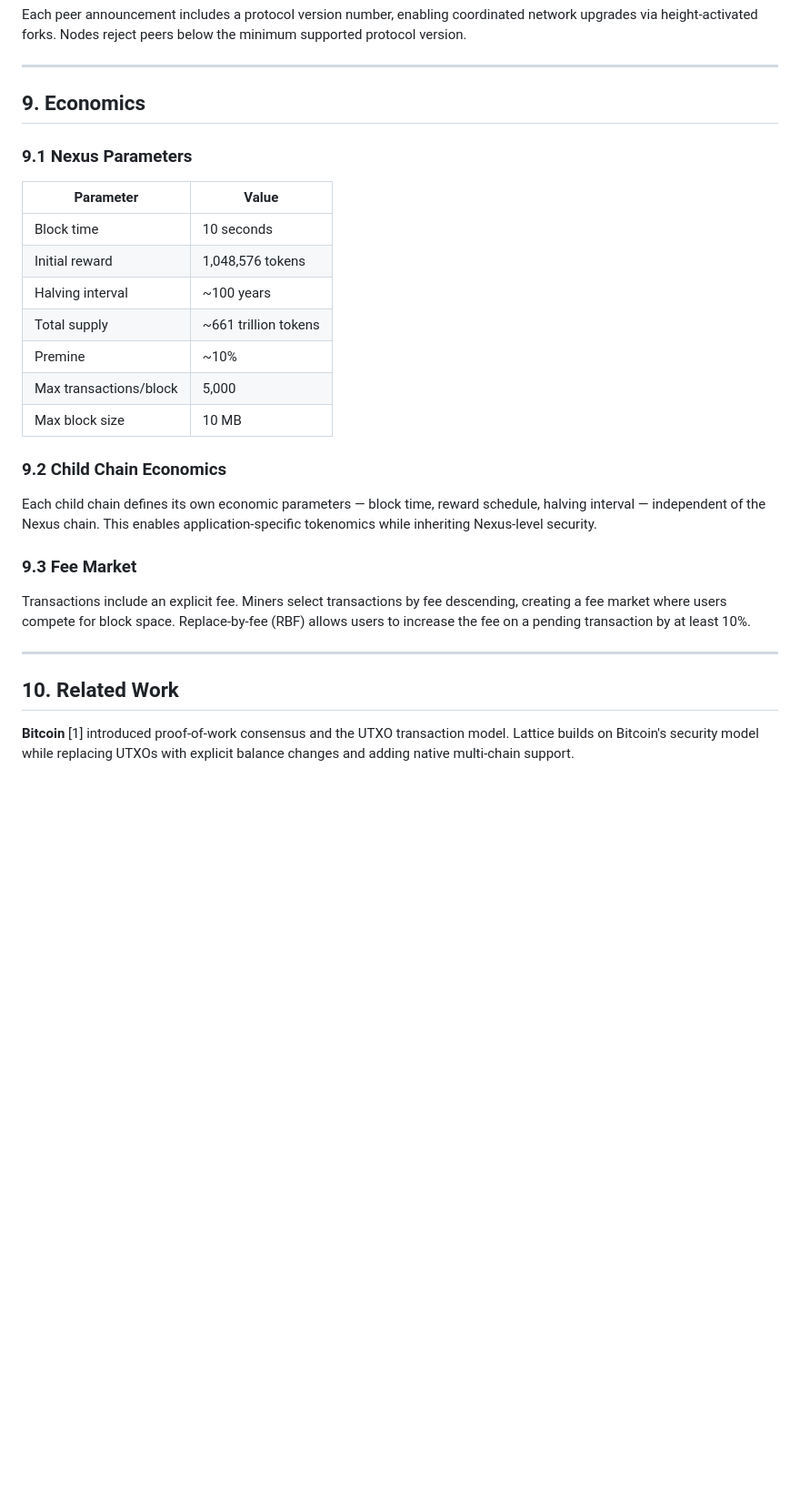
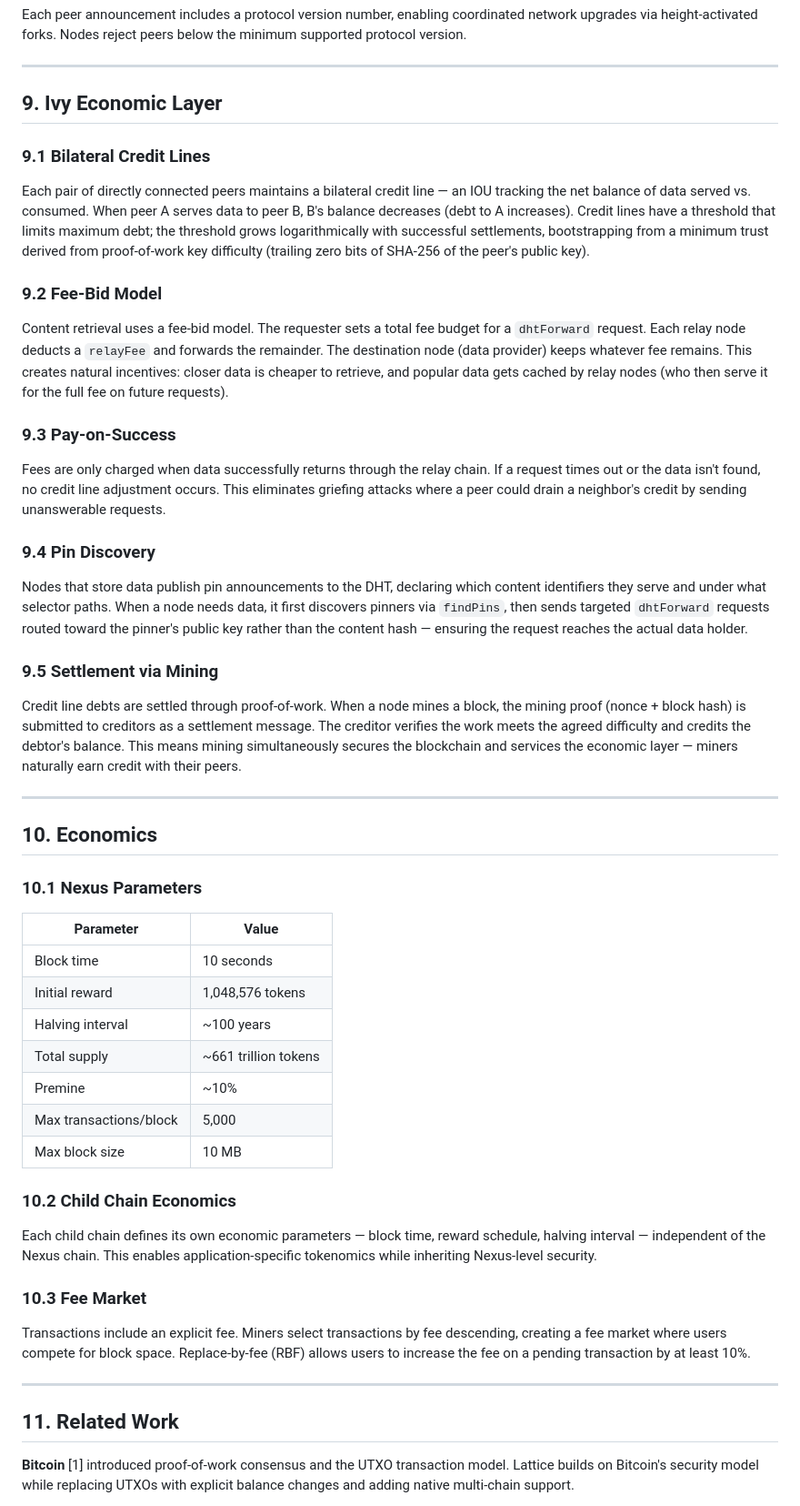
Before and after one commit to treehauslabs/lattice-site, a Markdown page: whitepaper.md, the part around one of its changes. Shown at 91% size. Rendered like a GitHub page; blank space fills up the shorter version.

Commit message:
Update whitepaper with Ivy economic layer (Section 9)
New section covering bilateral credit lines, fee-bid model, pay-on-success,
pin discovery, and settlement via mining. Updated introduction with 4th key
idea, updated IPFS/Filecoin comparison, updated conclusion.

Co-Authored-By: Claude Opus 4.6 <noreply@anthropic.com>

```diff
--- a/whitepaper.md
+++ b/whitepaper.md
@@ -260,9 +262,33 @@ Each peer announcement includes a protocol version number, enabling coordinated
 
 ---
 
-## 9. Economics
+## 9. Ivy Economic Layer
 
-### 9.1 Nexus Parameters
+### 9.1 Bilateral Credit Lines
+
+Each pair of directly connected peers maintains a bilateral credit line — an IOU tracking the net balance of data served vs. consumed. When peer A serves data to peer B, B's balance decreases (debt to A increases). Credit lines have a threshold that limits maximum debt; the threshold grows logarithmically with successful settlements, bootstrapping from a minimum trust derived from proof-of-work key difficulty (trailing zero bits of SHA-256 of the peer's public key).
+
+### 9.2 Fee-Bid Model
+
+Content retrieval uses a fee-bid model. The requester sets a total fee budget for a `dhtForward` request. Each relay node deducts a `relayFee` and forwards the remainder. The destination node (data provider) keeps whatever fee remains. This creates natural incentives: closer data is cheaper to retrieve, and popular data gets cached by relay nodes (who then serve it for the full fee on future requests).
+
+### 9.3 Pay-on-Success
+
+Fees are only charged when data successfully returns through the relay chain. If a request times out or the data isn't found, no credit line adjustment occurs. This eliminates griefing attacks where a peer could drain a neighbor's credit by sending unanswerable requests.
+
+### 9.4 Pin Discovery
+
+Nodes that store data publish pin announcements to the DHT, declaring which content identifiers they serve and under what selector paths. When a node needs data, it first discovers pinners via `findPins`, then sends targeted `dhtForward` requests routed toward the pinner's public key rather than the content hash — ensuring the request reaches the actual data holder.
+
+### 9.5 Settlement via Mining
+
+Credit line debts are settled through proof-of-work. When a node mines a block, the mining proof (nonce + block hash) is submitted to creditors as a settlement message. The creditor verifies the work meets the agreed difficulty and credits the debtor's balance. This means mining simultaneously secures the blockchain and services the economic layer — miners naturally earn credit with their peers.
+
+---
+
+## 10. Economics
+
+### 10.1 Nexus Parameters
 
 | Parameter | Value |
 |-----------|-------|
@@ -274,17 +300,17 @@ Each peer announcement includes a protocol version number, enabling coordinated
 | Max transactions/block | 5,000 |
 | Max block size | 10 MB |
 
-### 9.2 Child Chain Economics
+### 10.2 Child Chain Economics
 
 Each child chain defines its own economic parameters — block time, reward schedule, halving interval — independent of the Nexus chain. This enables application-specific tokenomics while inheriting Nexus-level security.
 
-### 9.3 Fee Market
+### 10.3 Fee Market
 
 Transactions include an explicit fee. Miners select transactions by fee descending, creating a fee market where users compete for block space. Replace-by-fee (RBF) allows users to increase the fee on a pending transaction by at least 10%.
 
 ---
 
-## 10. Related Work
+## 11. Related Work
 
 **Bitcoin** [1] introduced proof-of-work consensus and the UTXO transaction model. Lattice builds on Bitcoin's security model while replacing UTXOs with explicit balance changes and adding native multi-chain support.
 
```
Also changed, not shown: other parts of whitepaper.md (+7 -3 lines).
